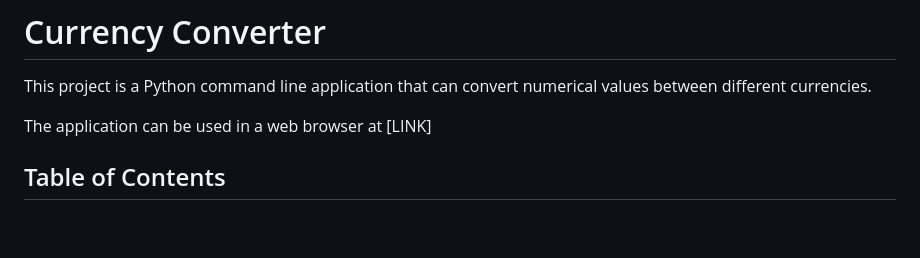
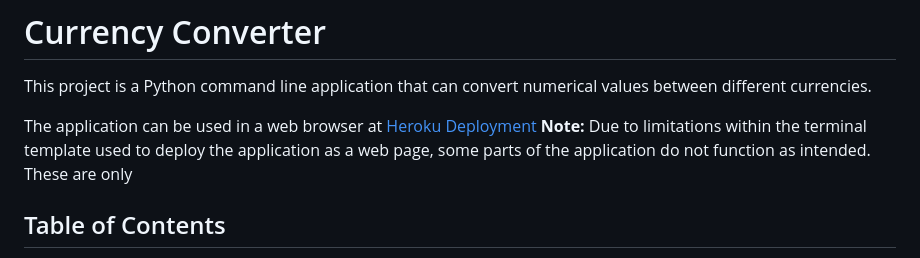
Before and after one commit to SiJiL82/currency-converter, a Markdown page: README.md, the part around the change printed below. Drawn GitHub-style; blank space fills up the shorter version.

```diff
--- a/README.md
+++ b/README.md
@@ -2,7 +2,9 @@
 
 This project is a Python command line application that can convert numerical values between different currencies.
 
-The application can be used in a web browser at [LINK]
+The application can be used in a web browser at [Heroku Deployment](https://currency-converter-sijil82.herokuapp.com/)
+**Note:** Due to limitations within the terminal template used to deploy the application as a web page, some parts of the application do not function as intended.
+These are only
 
 ## Table of Contents
 * [Design](#design)
```
Also changed, not shown: other parts of README.md (+21 -10 lines), readme-assets/images/currency_list_win10_term.png (added), readme-assets/images/currency_list_win10_term_fullscreen.png (added), readme-assets/images/currency_list_xterm.png (added).
